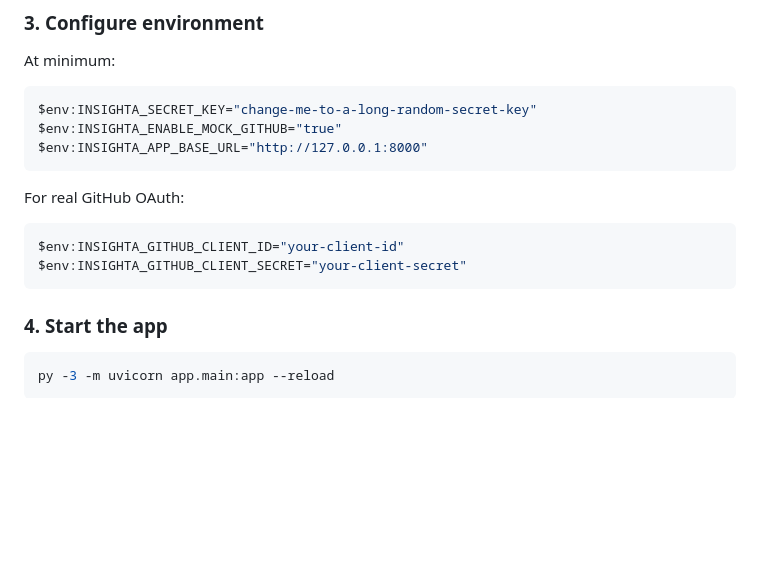
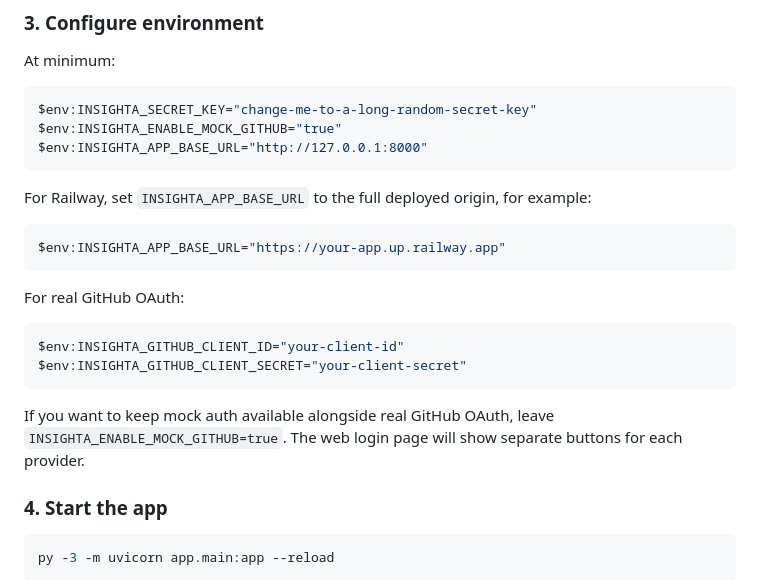
Before and after one commit to CyberwizD/Insighta-Labs, a Markdown page: README.md, the part around the change. Drawn GitHub-style; blank space fills up the shorter version.

Commit message:
feat: update README with instructions for Railway deployment and mock auth alongside GitHub OAuth

````diff
--- a/README.md
+++ b/README.md
@@ -202,12 +202,20 @@ $env:INSIGHTA_ENABLE_MOCK_GITHUB="true"
 $env:INSIGHTA_APP_BASE_URL="http://127.0.0.1:8000"
 ```
 
+For Railway, set `INSIGHTA_APP_BASE_URL` to the full deployed origin, for example:
+
+```powershell
+$env:INSIGHTA_APP_BASE_URL="https://your-app.up.railway.app"
+```
+
 For real GitHub OAuth:
 
 ```powershell
 $env:INSIGHTA_GITHUB_CLIENT_ID="your-client-id"
 $env:INSIGHTA_GITHUB_CLIENT_SECRET="your-client-secret"
 ```
+
+If you want to keep mock auth available alongside real GitHub OAuth, leave `INSIGHTA_ENABLE_MOCK_GITHUB=true`. The web login page will show separate buttons for each provider.
 
 ### 4. Start the app
 
````
